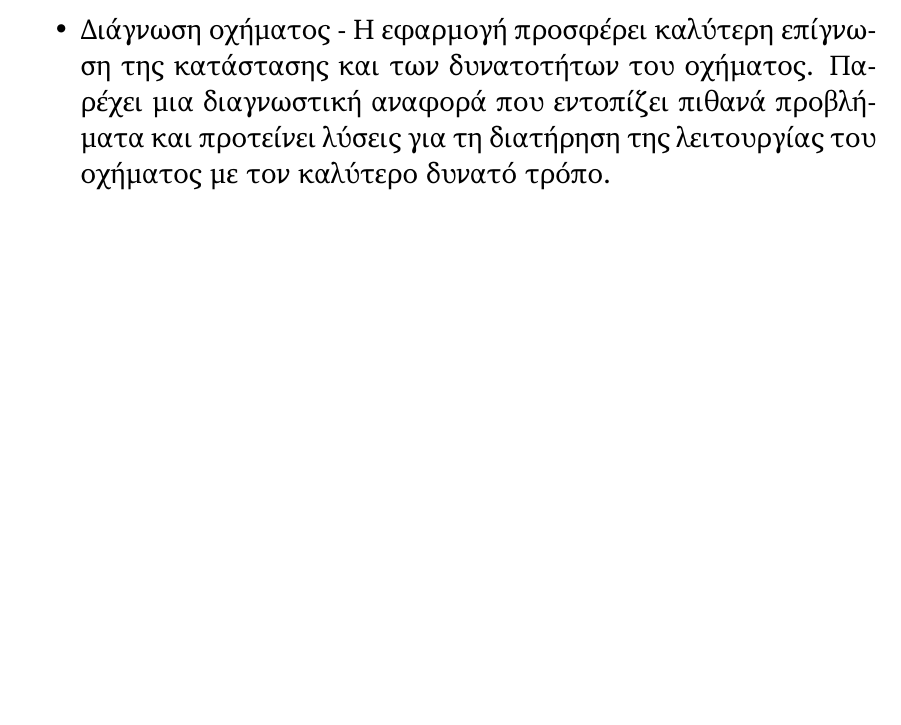
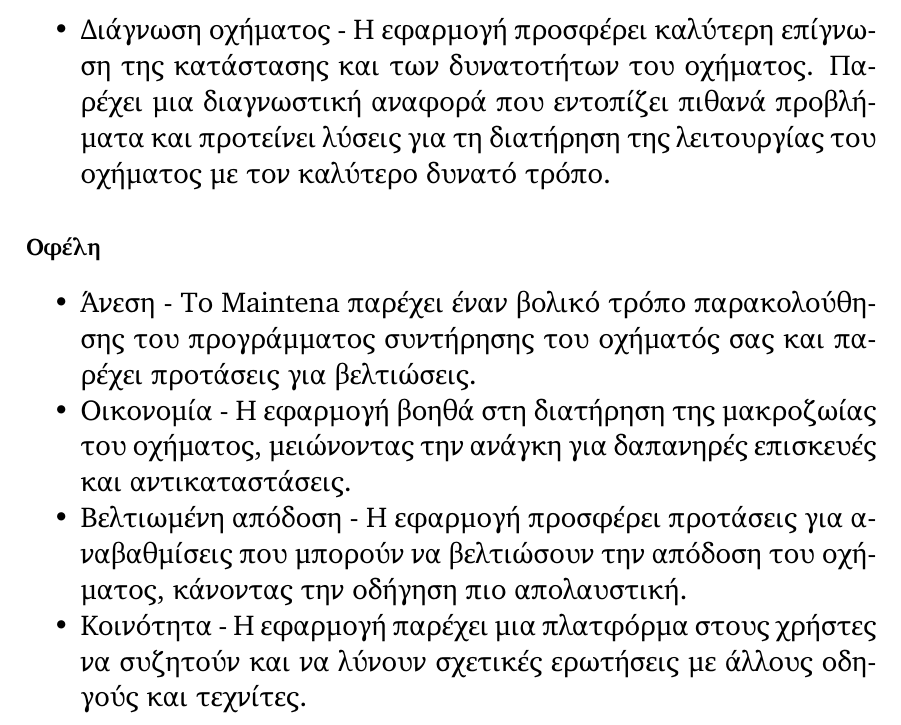
Before and after one commit to basilis0606/MainTena, a LaTeX document (docs/Project-description/main.tex): part of page 3 of 3, cut so that both start at the same text, the shorter picture padded with empty space. Compiled offline with XeLaTeX.

Commit message:
Finished text part

```diff
--- a/docs/Project-description/main.tex
+++ b/docs/Project-description/main.tex
@@ -82,7 +82,7 @@
 	\vspace{12pt} % Whitespace
 	\rule{\linewidth}{0.5pt}\\ % Thick bottom horizontal rule
 	\vspace{12pt} % Whitespace
-    \includegraphics[width=0.6\textwidth]{../../brand/png/logo-no-background.png}
+    \includegraphics[width=0.7\textwidth]{../../brand/png/logo-transparent.png}
         \rule{\linewidth}{2pt}
 }
 \author{
@@ -125,6 +125,14 @@
     \item Διάγνωση οχήματος - Η εφαρμογή προσφέρει καλύτερη επίγνωση της κατάστασης και των δυνατοτήτων του οχήματος. Παρέχει μια διαγνωστική αναφορά που εντοπίζει πιθανά προβλήματα και προτείνει λύσεις για τη διατήρηση της λειτουργίας του οχήματος με τον καλύτερο δυνατό τρόπο.
 \end{itemize}
 
+\subsection*{Οφέλη}
+    \begin{itemize}
+        \item Άνεση - Το Maintena παρέχει έναν βολικό τρόπο παρακολούθησης του προγράμματος συντήρησης του οχήματός σας και παρέχει προτάσεις για βελτιώσεις.
+        \item Οικονομία - Η εφαρμογή βοηθά στη διατήρηση της μακροζωίας του οχήματος, μειώνοντας την ανάγκη για δαπανηρές επισκευές και αντικαταστάσεις.
+        \item Βελτιωμένη απόδοση - Η εφαρμογή προσφέρει προτάσεις για αναβαθμίσεις που μπορούν να βελτιώσουν την απόδοση του οχήματος, κάνοντας την οδήγηση πιο απολαυστική.
+        \item Κοινότητα - Η εφαρμογή παρέχει μια πλατφόρμα στους χρήστες να συζητούν και να λύνουν σχετικές ερωτήσεις με άλλους οδηγούς και τεχνίτες.
+    \end{itemize}
+
 % \bibliography{bibliography}
 
 \end{document}
```
Also changed, not shown: brand/png/logo-transparent.png (added).
